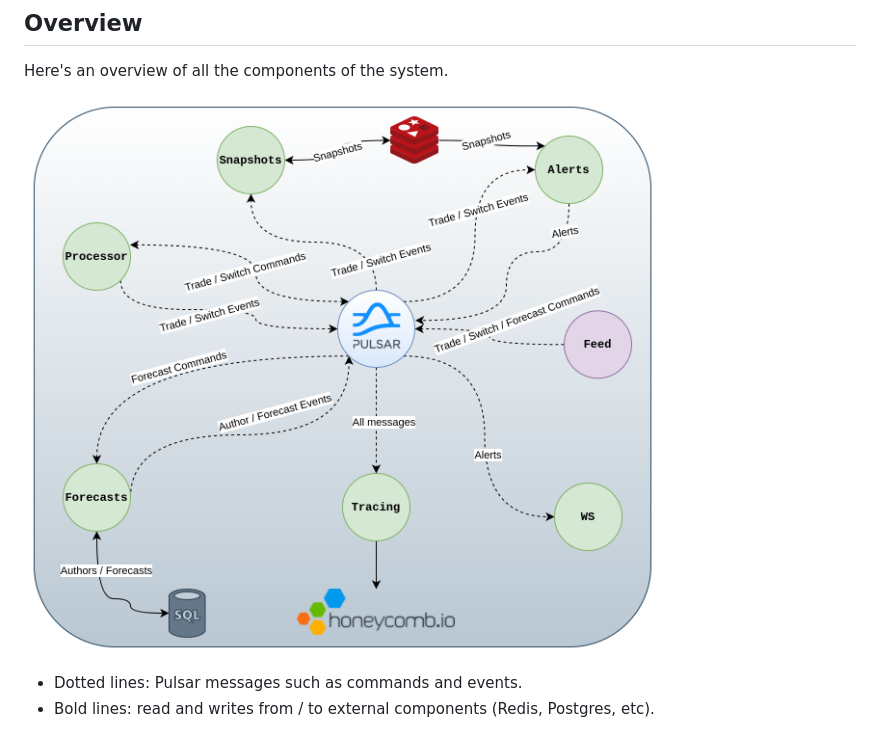
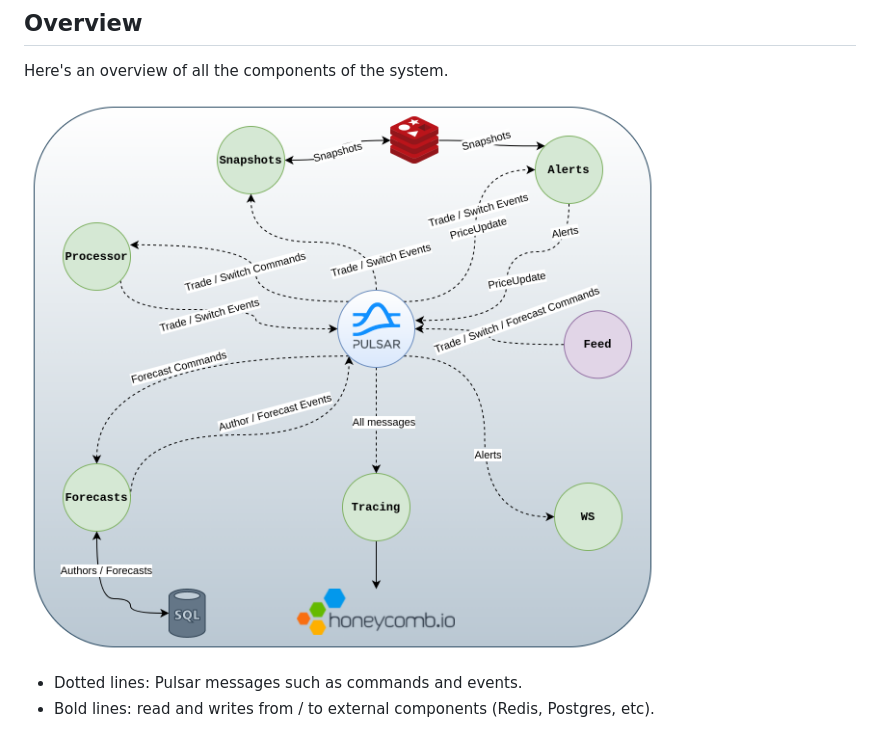
Before and after one commit to gvolpe/trading, a Markdown page: README.md, the part around the change. GitHub-like rendering; pictures changed too: imgs/overview.png (deleted), imgs/system-overview.png (added).

Commit message:
fix wrong arrow in overview diagram

```diff
--- a/README.md
+++ b/README.md
@@ -85,7 +85,7 @@ $ yarn build
 
 Here's an overview of all the components of the system.
 
-![overview](./imgs/overview.png)
+![overview](./imgs/system-overview.png)
 
 - Dotted lines: Pulsar messages such as commands and events.
 - Bold lines: read and writes from / to external components (Redis, Postgres, etc).
```
